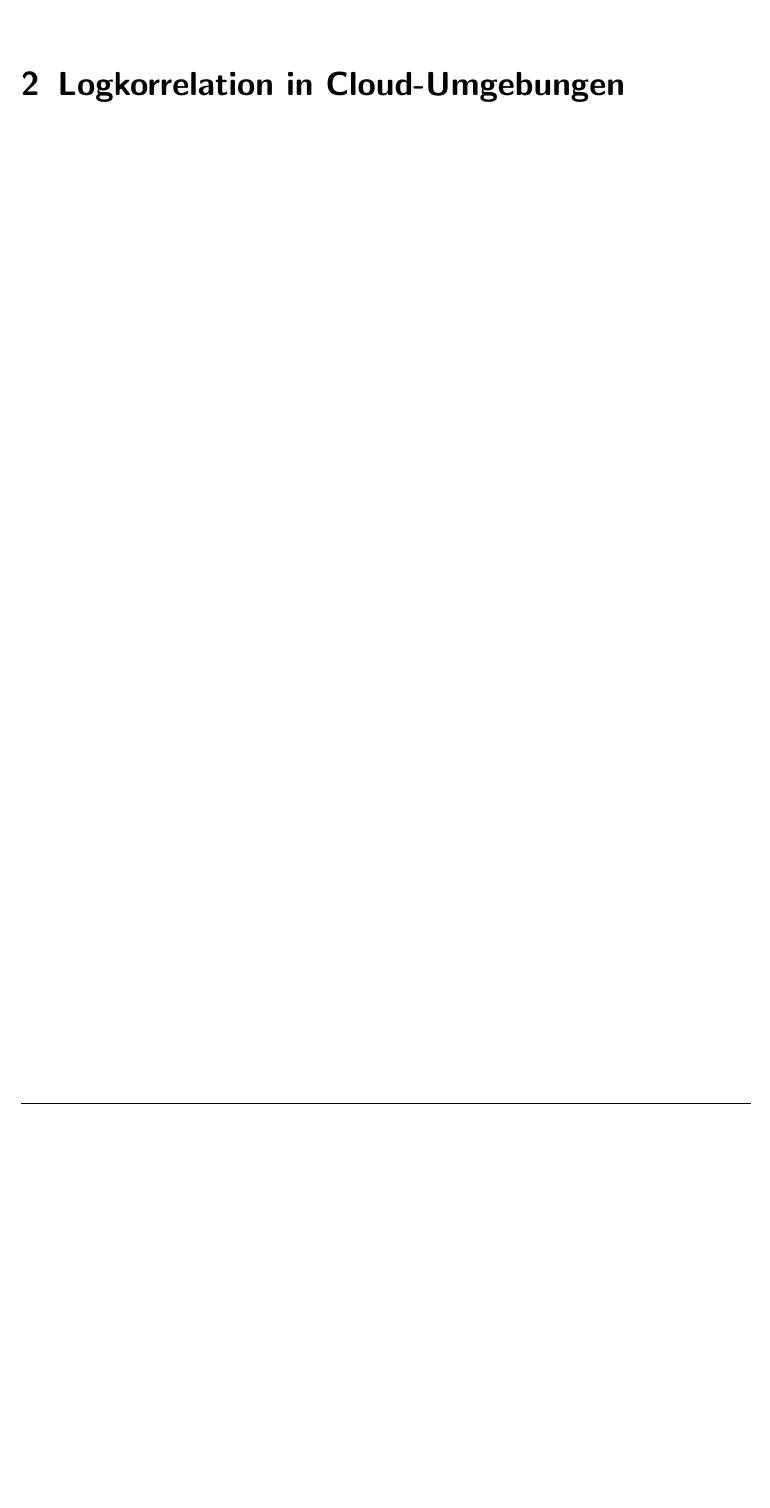
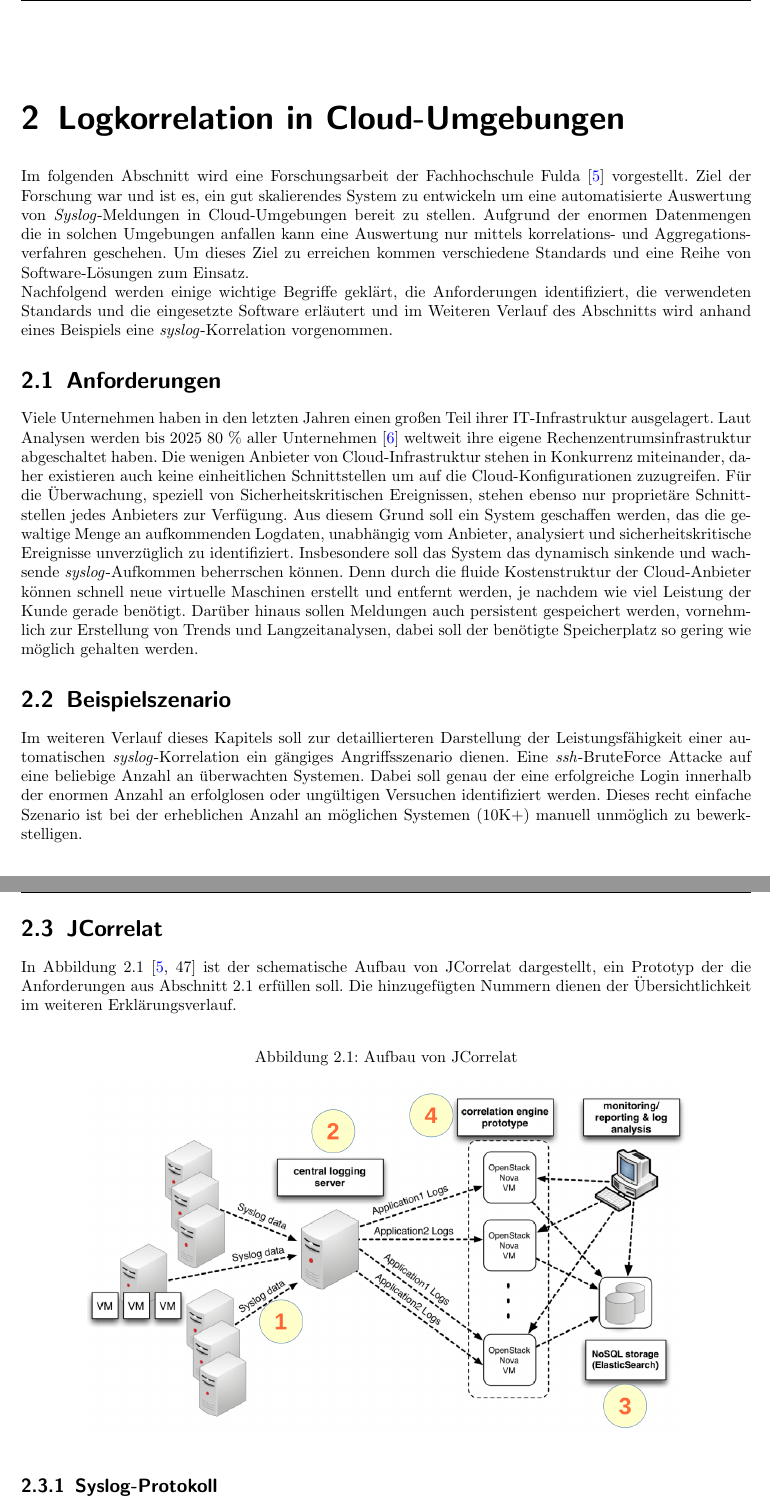
Before and after one commit to meetunix/seminar-komplex, a LaTeX document (seminararbeit/seminararbeit-komplex.tex, which reads seminararbeit/02_jcorrelat.tex): part of page 10 of 19 before the commit and two parts of pages 9 and 10 of 18 after it, the two joined at a grey line, cut so that both start at the same text, the shorter picture padded with empty space. Compiled offline with pdfLaTeX.

Commit message:
chapter 1: fin, chapter 2: progress

```diff
--- /dev/null
+++ b/seminararbeit/02_jcorrelat.tex
@@ -0,0 +1,61 @@
+\chapter{Logkorrelation in Cloud-Umgebungen}\label{02_jcorrelat}
+\thispagestyle{fancy}
+
+Im folgenden Abschnitt wird eine Forschungsarbeit der Fachhochschule Fulda
+\cite{reissmann} vorgestellt. Ziel der Forschung war und ist es, ein gut skalierendes
+System zu entwickeln um eine automatisierte Auswertung von \textit{Syslog}-Meldungen in
+Cloud-Umgebungen bereit zu stellen. Aufgrund der enormen Datenmengen die in solchen
+Umgebungen anfallen kann eine Auswertung nur mittels korrelations- und
+Aggregationsverfahren geschehen. Um dieses Ziel zu erreichen kommen verschiedene
+Standards und eine Reihe von Software-Lösungen zum Einsatz.
+
+Nachfolgend werden einige wichtige Begriffe geklärt, die Anforderungen identifiziert, die
+verwendeten Standards und die eingesetzte Software erläutert und im Weiteren Verlauf des
+Abschnitts wird anhand eines Beispiels eine \textit{syslog}-Korrelation vorgenommen.
+
+\section{Anforderungen}\label{anforderungen}
+
+Viele Unternehmen haben in den letzten Jahren einen großen Teil ihrer IT-Infrastruktur
+ausgelagert. Laut Analysen werden bis 2025 80 \% aller Unternehmen \cite{web_ix}
+weltweit ihre eigene Rechenzentrumsinfrastruktur abgeschaltet haben. Die wenigen Anbieter
+von Cloud-Infrastruktur stehen in Konkurrenz miteinander, daher existieren auch keine
+einheitlichen Schnittstellen um auf die Cloud-Konfigurationen zuzugreifen. Für die
+Überwachung, speziell von Sicherheitskritischen Ereignissen, stehen ebenso nur
+proprietäre Schnittstellen jedes Anbieters zur Verfügung. Aus diesem Grund soll ein
+System geschaffen werden, das die gewaltige Menge an aufkommenden Logdaten, unabhängig
+vom Anbieter, analysiert und sicherheitskritische Ereignisse unverzüglich zu
+identifiziert. Insbesondere soll das System das dynamisch sinkende und wachsende
+\textit{syslog}-Aufkommen beherrschen können. Denn durch die fluide Kostenstruktur der
+Cloud-Anbieter können schnell neue virtuelle Maschinen erstellt und entfernt werden, je
+nachdem wie viel Leistung der Kunde gerade benötigt.
+Darüber hinaus sollen Meldungen auch persistent gespeichert werden, vornehmlich zur
+Erstellung von Trends und Langzeitanalysen, dabei soll der benötigte Speicherplatz so
+gering wie möglich gehalten werden.
+
+\section{Beispielszenario}\label{szenario}
+
+Im weiteren Verlauf dieses Kapitels soll zur detaillierteren Darstellung der
+Leistungsfähigkeit einer automatischen \textit{syslog}-Korrelation ein gängiges
+Angriffsszenario dienen. Eine \textit{ssh}-BruteForce Attacke auf eine beliebige Anzahl
+an überwachten Systemen. Dabei soll genau der eine erfolgreiche Login innerhalb  der
+enormen Anzahl an erfolglosen oder ungültigen Versuchen identifiziert werden. Dieses
+recht einfache Szenario ist bei der erheblichen Anzahl an möglichen Systemen (10K+)
+manuell unmöglich zu bewerkstelligen.
+
+\newpage
+\section{JCorrelat}\label{sec_jcorrelat}
+
+In Abbildung \ref{pic:jcorrelat} \cite[47]{reissmann} ist der schematische Aufbau von
+JCorrelat dargestellt, ein Prototyp der die Anforderungen aus Abschnitt
+\ref{anforderungen} erfüllen soll. Die hinzugefügten Nummern dienen der Übersichtlichkeit
+im weiteren Erklärungsverlauf.
+
+\begin{figure}[htbp]
+    \caption{Aufbau von JCorrelat}
+    \label{pic:jcorrelat}\vspace{0.2cm}
+    \centering
+    \includegraphics[scale=0.36]{img/schema-correlat}
+
+\end{figure}
+
+\subsection{Syslog-Protokoll} \label{syslog-proto}
--- a/seminararbeit/seminararbeit-komplex.tex
+++ b/seminararbeit/seminararbeit-komplex.tex
@@ -14,7 +14,7 @@
 \usepackage{hyperref}
 
 \usepackage{setspace}
-\onehalfspacing
+%\onehalfspacing
 
 \geometry{inner=2.5cm,outer=2.5cm,top=3cm,bottom=3cm}
 
```
Also changed, not shown: seminararbeit/01_einf.tex (+41 -24 lines), seminararbeit/bib/bibo.bib (+8 -2 lines), seminararbeit/img/schema-correlat.png (added), seminararbeit/seminararbeit-komplex.pdf, seminararbeit/02_jcorrelat.tex (7 more changed lines), seminararbeit/seminararbeit-komplex.tex (10 more changed lines), 2 other files.
